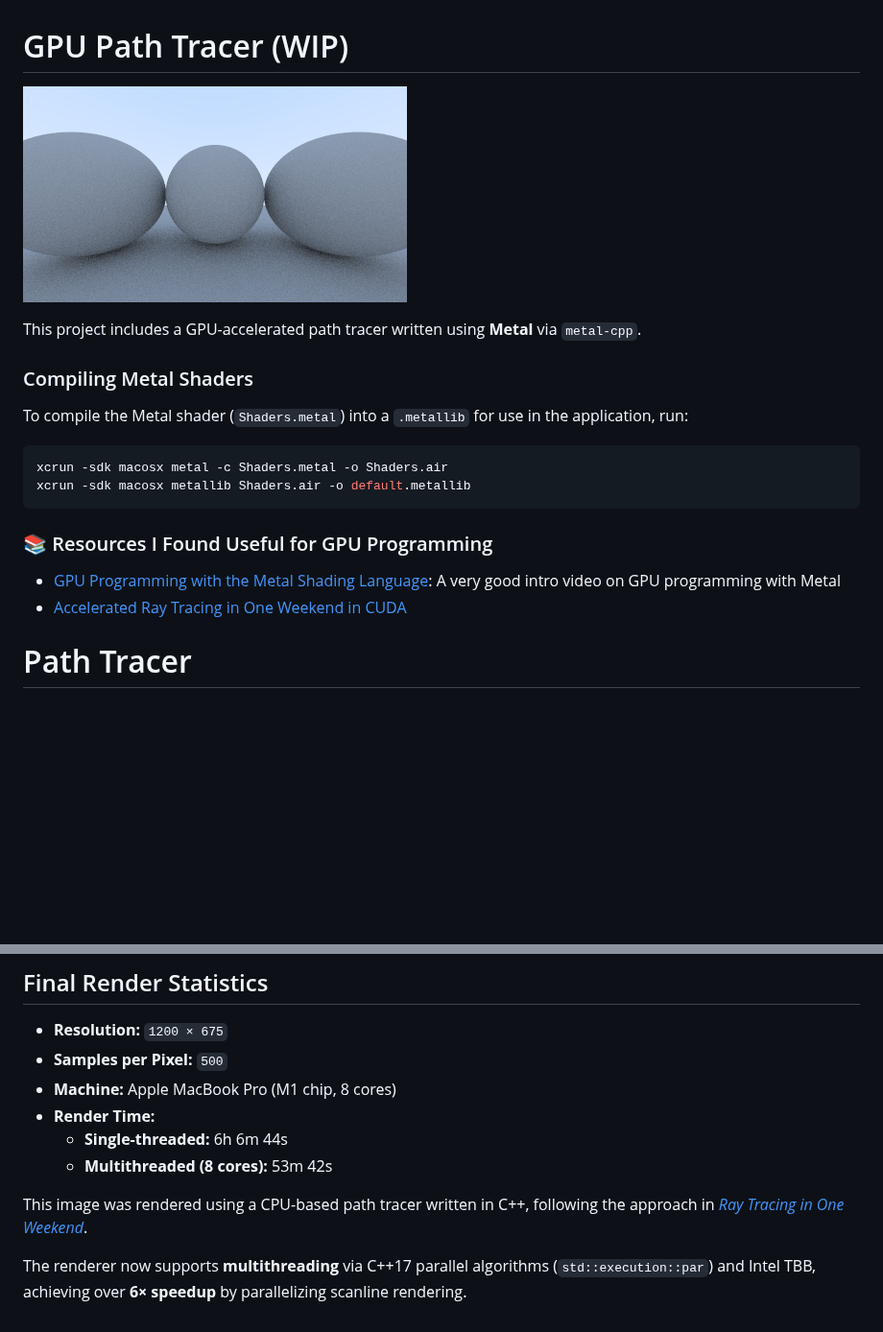
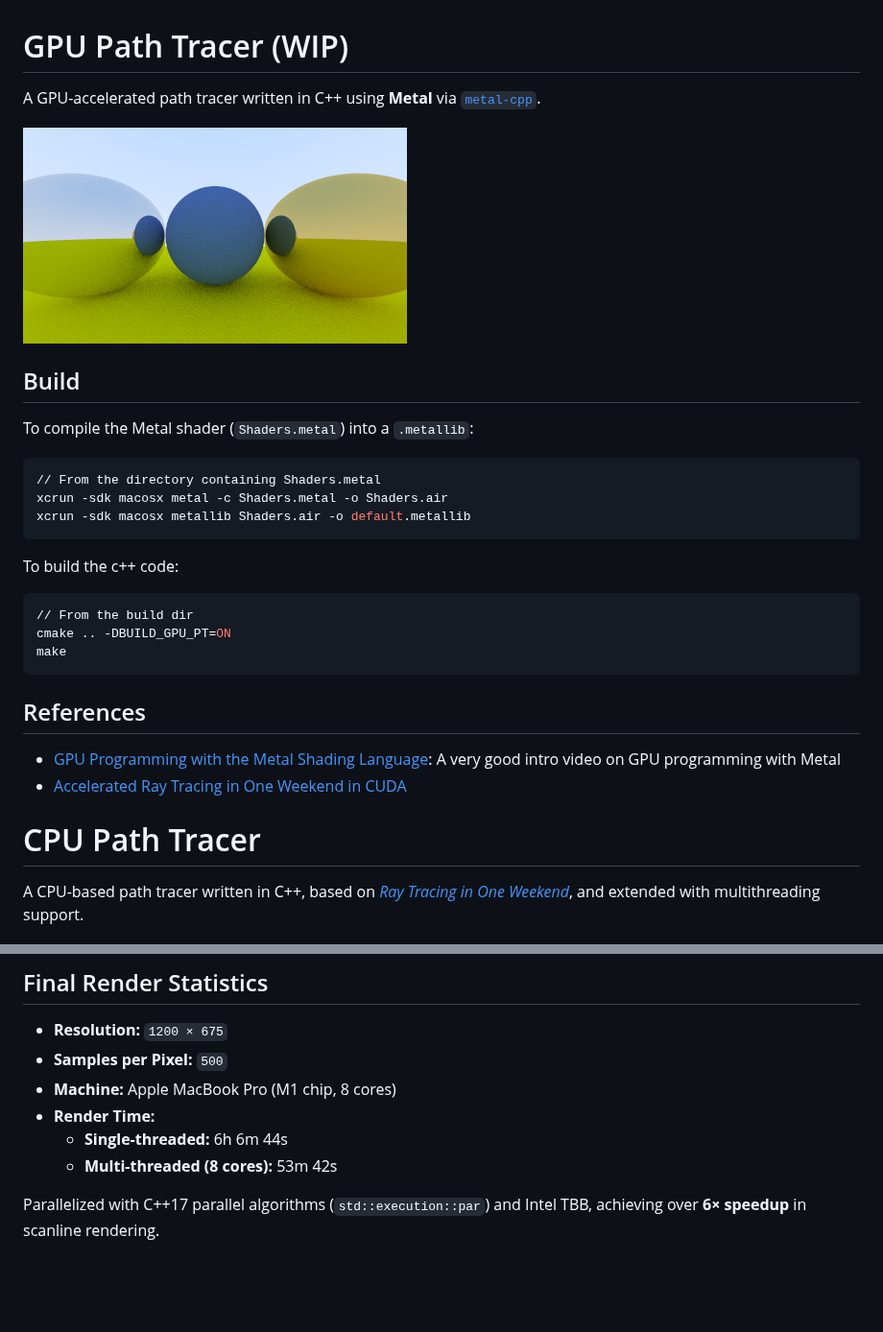
Before and after one commit to jinhgkim/Path-Tracer, a Markdown page: README.md, 2 parts joined by grey strips. Shown at 96% size. GitHub-like rendering; pictures changed too: img/gpu_material.png (added); blank space fills up the shorter version.

````diff
--- a/README.md
+++ b/README.md
@@ -1,24 +1,35 @@
 # GPU Path Tracer (WIP)
 
-![gpu scene](https://github.com/jinhgkim/Path-Tracer/blob/main/img/gpu_render.png)
+A GPU-accelerated path tracer written in C++ using **Metal** via [`metal-cpp`](https://developer.apple.com/metal/cpp/).
 
-This project includes a GPU-accelerated path tracer written using **Metal** via `metal-cpp`.
+![gpu scene](https://github.com/jinhgkim/Path-Tracer/blob/main/img/gpu_material.png)
 
-### Compiling Metal Shaders
+## Build
 
-To compile the Metal shader (`Shaders.metal`) into a `.metallib` for use in the application, run:
+To compile the Metal shader (`Shaders.metal`) into a `.metallib`:
 
 ```bash
+// From the directory containing Shaders.metal
 xcrun -sdk macosx metal -c Shaders.metal -o Shaders.air
 xcrun -sdk macosx metallib Shaders.air -o default.metallib
 ```
 
-### 📚 Resources I Found Useful for GPU Programming
+To build the c++ code:
+
+```bash
+// From the build dir
+cmake .. -DBUILD_GPU_PT=ON
+make
+```
+
+## References
 
 - [GPU Programming with the Metal Shading Language](https://www.youtube.com/watch?v=VQK28rRK6OU): A very good intro video on GPU programming with Metal
 - [Accelerated Ray Tracing in One Weekend in CUDA](https://developer.nvidia.com/blog/accelerated-ray-tracing-cuda)
 
-# Path Tracer
+# CPU Path Tracer
+
+A CPU-based path tracer written in C++, based on [_Ray Tracing in One Weekend_](https://raytracing.github.io/books/RayTracingInOneWeekend.html), and extended with multithreading support.
 
 ![final scene](https://github.com/jinhgkim/Path-Tracer/blob/main/img/final_scene.png)
 
@@ -29,8 +40,6 @@ xcrun -sdk macosx metallib Shaders.air -o default.metallib
 - **Machine:** Apple MacBook Pro (M1 chip, 8 cores)
 - **Render Time:**
   - **Single-threaded:** 6h 6m 44s
-  - **Multithreaded (8 cores):** 53m 42s
+  - **Multi-threaded (8 cores):** 53m 42s
 
-This image was rendered using a CPU-based path tracer written in C++, following the approach in [_Ray Tracing in One Weekend_](https://raytracing.github.io/books/RayTracingInOneWeekend.html).
-
-The renderer now supports **multithreading** via C++17 parallel algorithms (`std::execution::par`) and Intel TBB, achieving over **6× speedup** by parallelizing scanline rendering.
+Parallelized with C++17 parallel algorithms (`std::execution::par`) and Intel TBB, achieving over **6× speedup** in scanline rendering.
````
Also changed, not shown: img/gpu_no_material.png (renamed from img/gpu_render.png).
